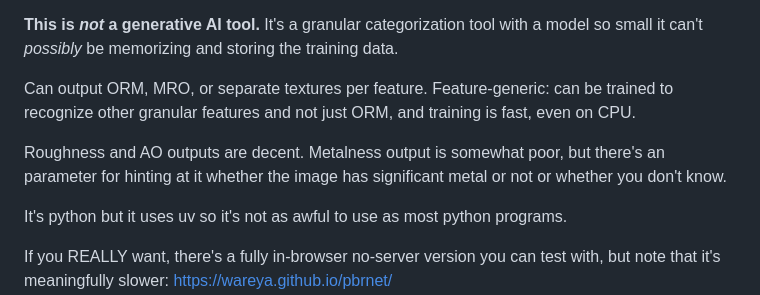
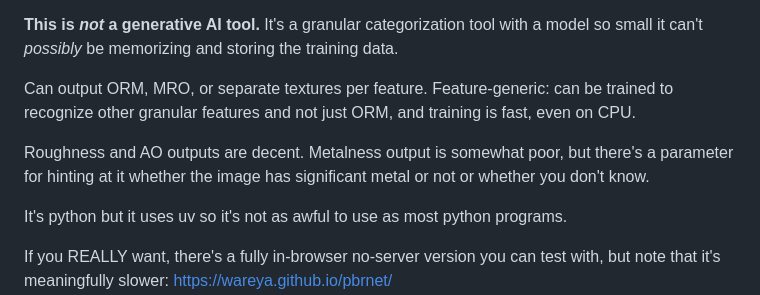
Before and after one commit to wareya/pbrnet, a Markdown page: README.md, the part around the change. GitHub-like rendering.

```diff
--- a/README.md
+++ b/README.md
@@ -10,7 +10,7 @@ Oldschool non-latent non-convolutional neural network for making PBR roughness/m
 
 Can output ORM, MRO, or separate textures per feature. Feature-generic: can be trained to recognize other granular features and not just ORM, and training is fast, even on CPU.
 
-Roughness and AO outputs are decent. Metalness output is somewhat poor, but there's an parameter for hinting at it whether the image has significant metal or not or whether you don't know.
+Roughness and AO outputs are decent. Metalness output is somewhat poor, but there's a parameter for hinting at it whether the image has significant metal or not or whether you don't know.
 
 It's python but it uses uv so it's not as awful to use as most python programs.
 
```
